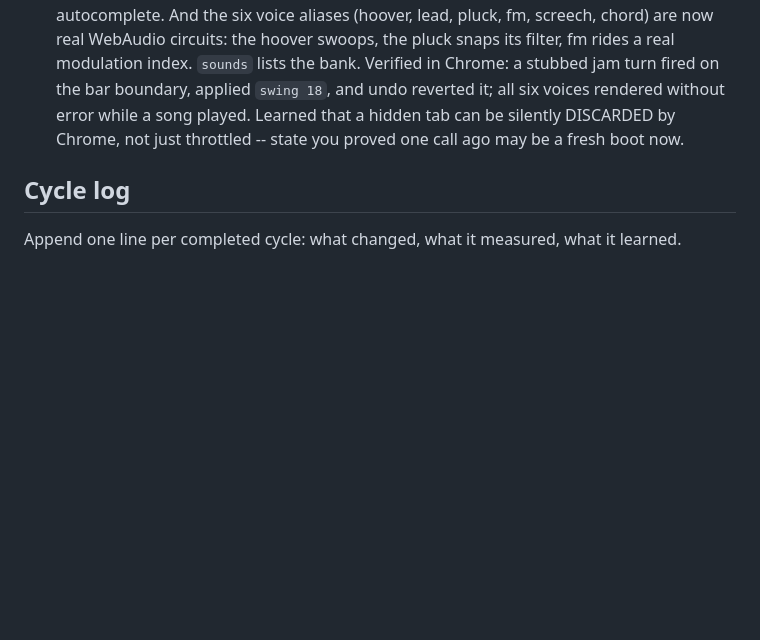
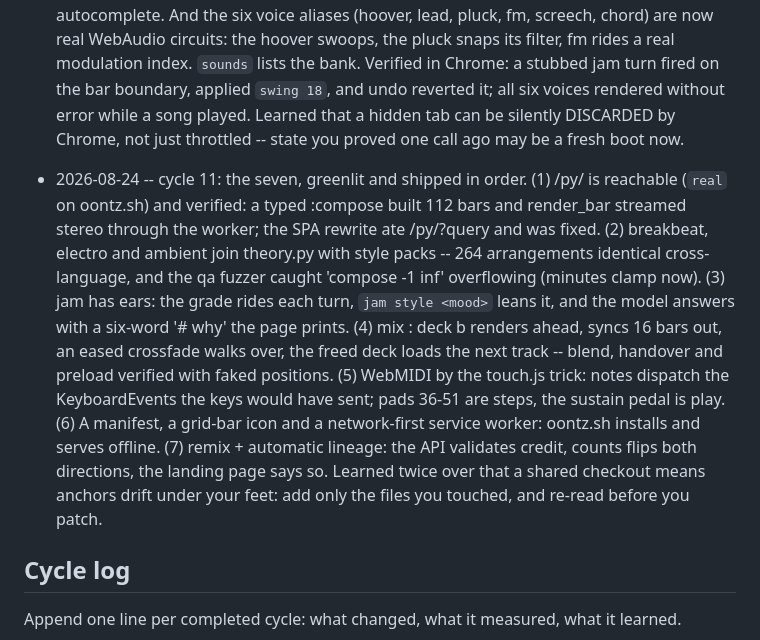
Before and after one commit to charley-forey/oontz, a Markdown page: ROADMAP.md, the part around the change. GitHub-like rendering; blank space fills up the shorter version.

Commit message:
Roadmap: cycle 11, the seven greenlit items, shipped in order
Co-Authored-By: Claude Fable 5 <noreply@anthropic.com>
Claude-Session: https://claude.ai/code/session_01Y4sQ55MZS2LduWdF9vXtDW

```diff
--- a/ROADMAP.md
+++ b/ROADMAP.md
@@ -184,6 +184,23 @@ stale; `qa` runs 192 arrangements through both composers and requires identical
   song played. Learned that a hidden tab can be silently DISCARDED by Chrome, not
   just throttled -- state you proved one call ago may be a fresh boot now.
 
+- 2026-08-24 -- cycle 11: the seven, greenlit and shipped in order. (1) /py/ is
+  reachable (`real` on oontz.sh) and verified: a typed :compose built 112 bars and
+  render_bar streamed stereo through the worker; the SPA rewrite ate /py/?query and
+  was fixed. (2) breakbeat, electro and ambient join theory.py with style packs --
+  264 arrangements identical cross-language, and the qa fuzzer caught 'compose -1
+  inf' overflowing (minutes clamp now). (3) jam has ears: the grade rides each turn,
+  `jam style <mood>` leans it, and the model answers with a six-word '# why' the
+  page prints. (4) mix <playlist>: deck b renders ahead, syncs 16 bars out, an eased
+  crossfade walks over, the freed deck loads the next track -- blend, handover and
+  preload verified with faked positions. (5) WebMIDI by the touch.js trick: notes
+  dispatch the KeyboardEvents the keys would have sent; pads 36-51 are steps, the
+  sustain pedal is play. (6) A manifest, a grid-bar icon and a network-first service
+  worker: oontz.sh installs and serves offline. (7) remix <id> + automatic lineage:
+  the API validates credit, counts flips both directions, the landing page says so.
+  Learned twice over that a shared checkout means anchors drift under your feet:
+  add only the files you touched, and re-read before you patch.
+
 ## Cycle log
 
 Append one line per completed cycle: what changed, what it measured, what it learned.
```
